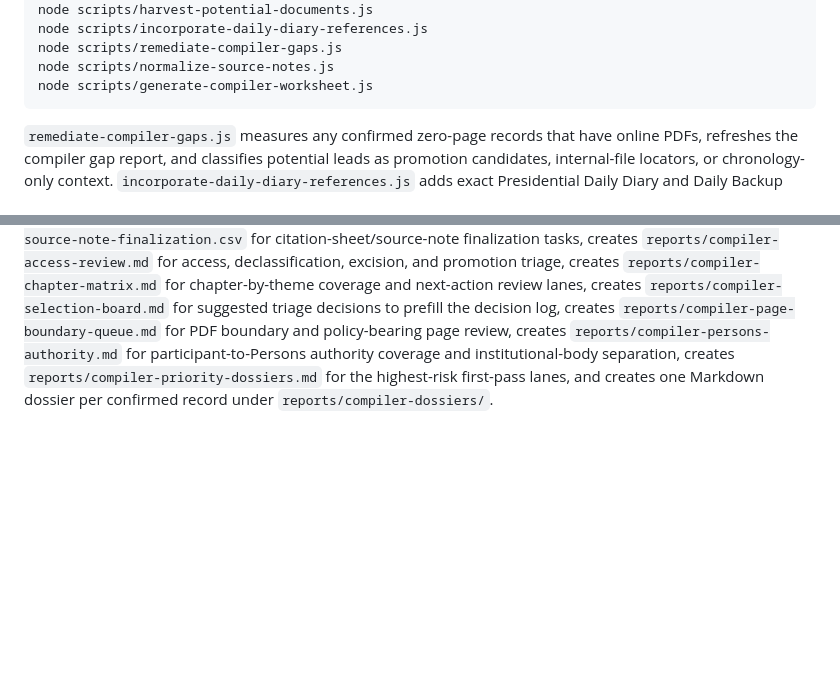
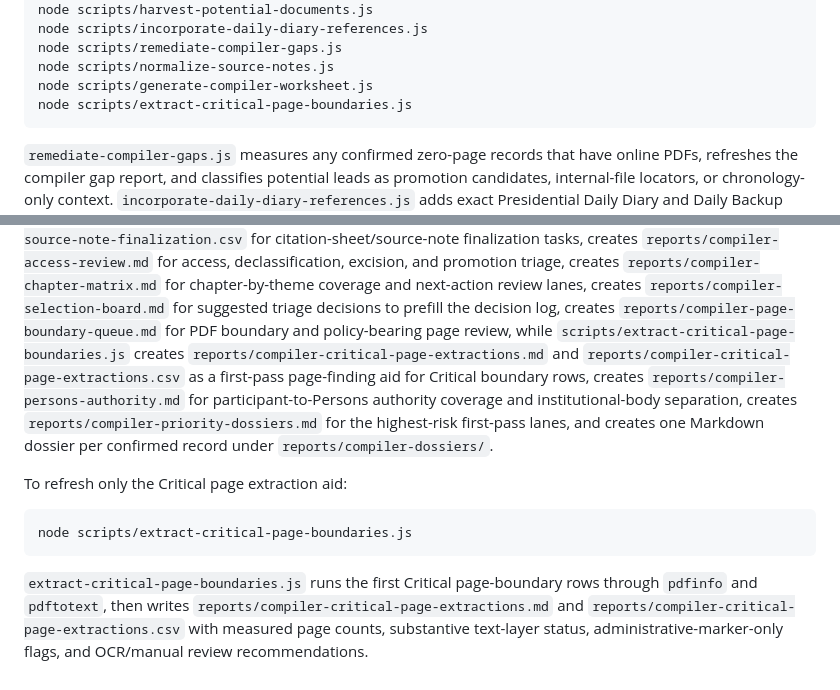
Before and after one commit to therealjameswilson/Bush41-SouthAsia, a Markdown page: README.md, 2 parts joined by grey strips. GitHub-like rendering; blank space fills up the shorter version.

Commit message:
Link critical page extraction aid

````diff
--- a/README.md
+++ b/README.md
@@ -46,6 +46,7 @@ node scripts/incorporate-daily-diary-references.js
 node scripts/remediate-compiler-gaps.js
 node scripts/normalize-source-notes.js
 node scripts/generate-compiler-worksheet.js
+node scripts/extract-critical-page-boundaries.js
 ```
 
 `remediate-compiler-gaps.js` measures any confirmed zero-page records that have
@@ -83,9 +84,24 @@ next-action review lanes, creates
 `reports/compiler-selection-board.md` for suggested triage decisions to prefill
 the decision log, creates
 `reports/compiler-page-boundary-queue.md` for PDF boundary and policy-bearing
-page review, creates
+page review, while `scripts/extract-critical-page-boundaries.js` creates
+`reports/compiler-critical-page-extractions.md` and
+`reports/compiler-critical-page-extractions.csv` as a first-pass page-finding
+aid for Critical boundary rows, creates
 `reports/compiler-persons-authority.md` for participant-to-Persons authority
 coverage and institutional-body separation, creates
 `reports/compiler-priority-dossiers.md` for the highest-risk first-pass lanes,
 and creates one Markdown dossier per confirmed record under
 `reports/compiler-dossiers/`.
+
+To refresh only the Critical page extraction aid:
+
+```sh
+node scripts/extract-critical-page-boundaries.js
+```
+`extract-critical-page-boundaries.js` runs the first Critical page-boundary rows
+through `pdfinfo` and `pdftotext`, then writes
+`reports/compiler-critical-page-extractions.md` and
+`reports/compiler-critical-page-extractions.csv` with measured page counts,
+substantive text-layer status, administrative-marker-only flags, and OCR/manual
+review recommendations.
````
Also changed, not shown: reports/compiler-quickstart.md (+6 -1 lines).
